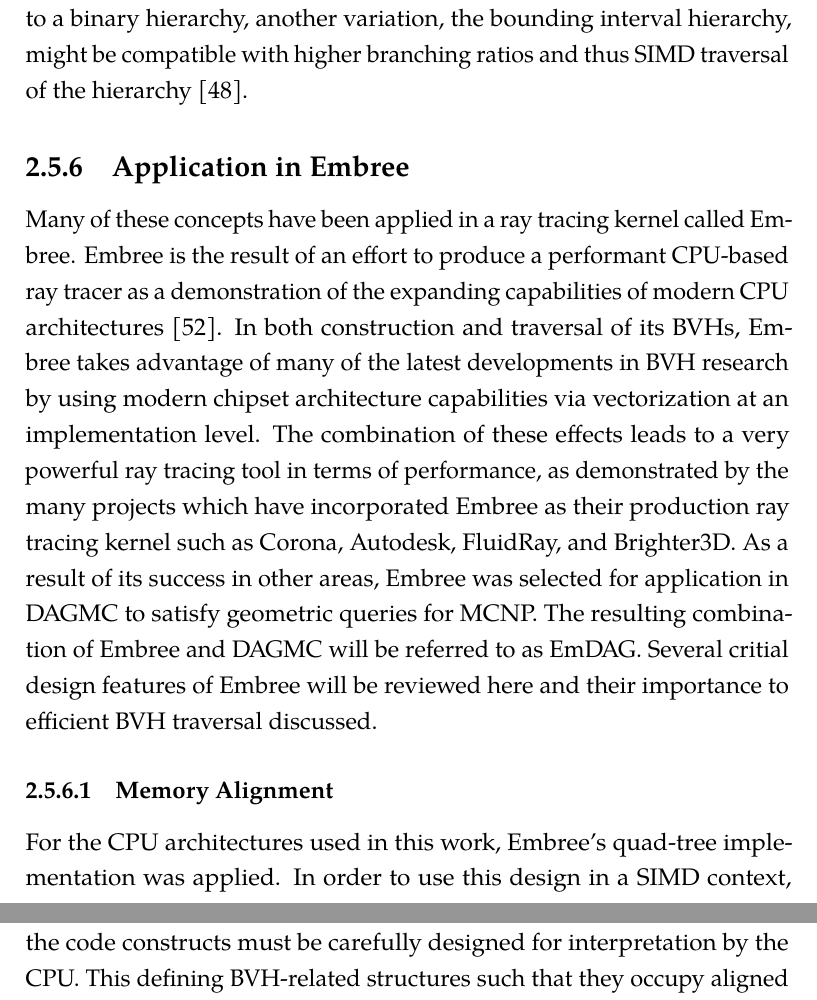
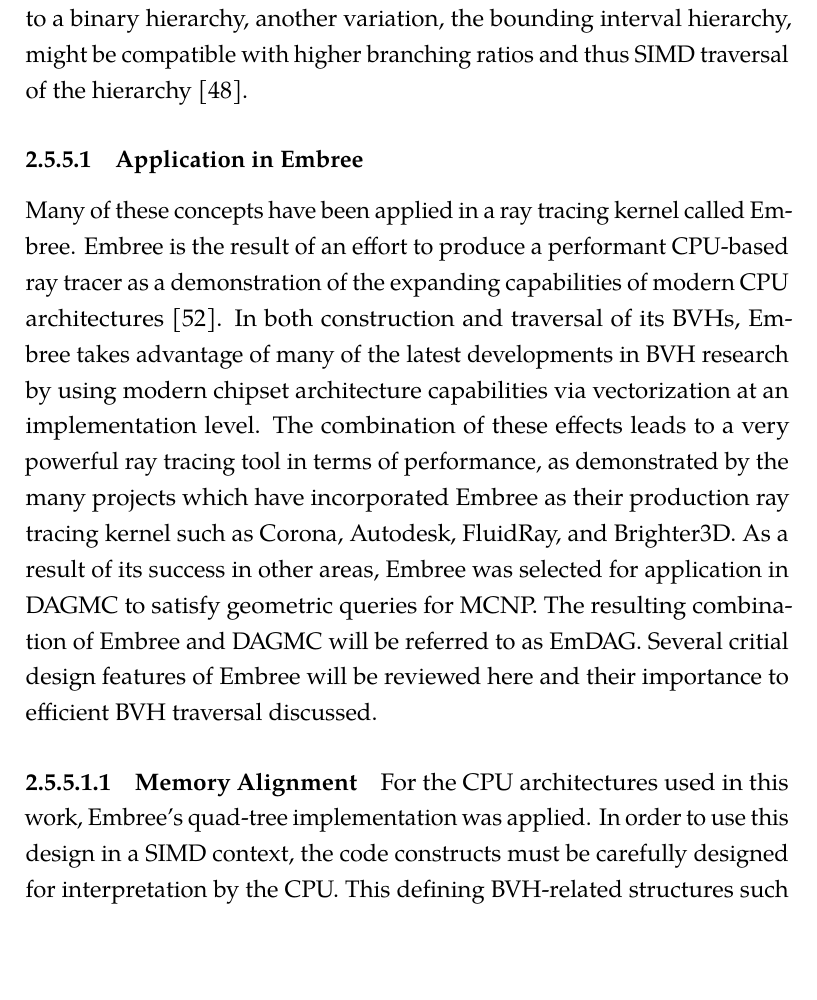
Before and after one commit to pshriwise/dissertation, a LaTeX thesis (document/dissertation.tex, which reads document/chapters/02-background.tex): two parts of pages 60 and 61 of 211 before the commit and part of page 60 of 211 after it, the two joined at a grey line, cut so that both start at the same text, the shorter picture padded with empty space. Compiled offline with pdfLaTeX.

Commit message:
Fixing nesting of sections.

```diff
--- a/document/chapters/02-background.tex
+++ b/document/chapters/02-background.tex
@@ -895,7 +895,7 @@
 variation, the bounding interval hierarchy, might be compatible with higher
 branching ratios and thus SIMD traversal of the hierarchy \cite{Watcher_2006}.
 
-\subsection{Application in Embree}
+\subsubsection{Application in Embree}
 
 Many of these concepts have been applied in a ray tracing kernel called Embree.
 Embree is the result of an effort to produce a performant CPU-based ray tracer
@@ -912,7 +912,7 @@
 EmDAG. Several critial design features of Embree will be reviewed here and their
 importance to efficient BVH traversal discussed.
 
-\subsubsection{Memory Alignment}
+\paragraph{Memory Alignment}
 
 For the CPU architectures used in this work, Embree's quad-tree implementation
 was applied. In order to use this design in a SIMD context, the code constructs
```
Also changed, not shown: document/chapters/02-background.tex (6 more changed lines).
